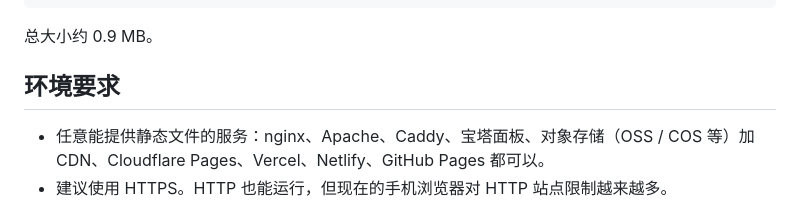
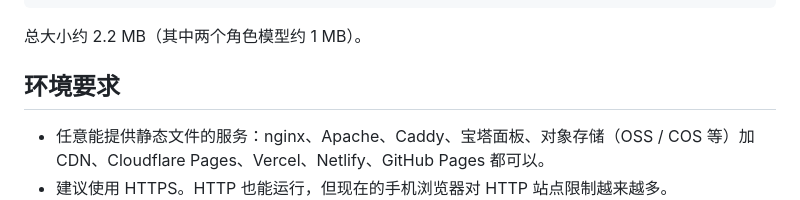
Before and after one commit to finaljoke/Rebound-Club, a Markdown page: scripts/release/DEPLOY.md, the part around the change. Drawn GitHub-style.

Commit message:
docs(release): DEPLOY.md 总大小更新为约 2.2 MB
Co-Authored-By: Claude Opus 5.5 <noreply@anthropic.com>

````diff
--- a/scripts/release/DEPLOY.md
+++ b/scripts/release/DEPLOY.md
@@ -18,7 +18,7 @@ site/                 网站根目录（上传这个目录里的全部内容）
   version.json        版本号与对应源码提交
 ```
 
-总大小约 0.9 MB。
+总大小约 2.2 MB（其中两个角色模型约 1 MB）。
 
 ## 环境要求
 
````
